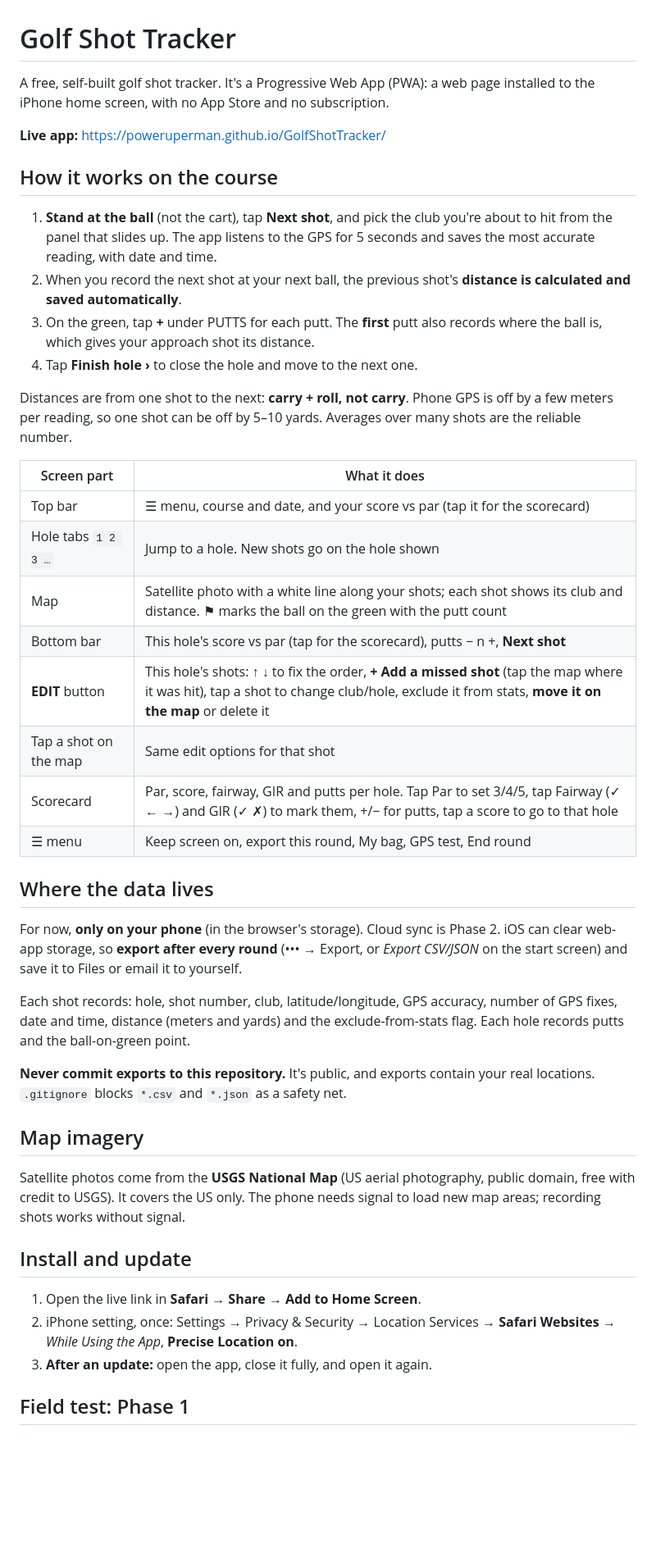
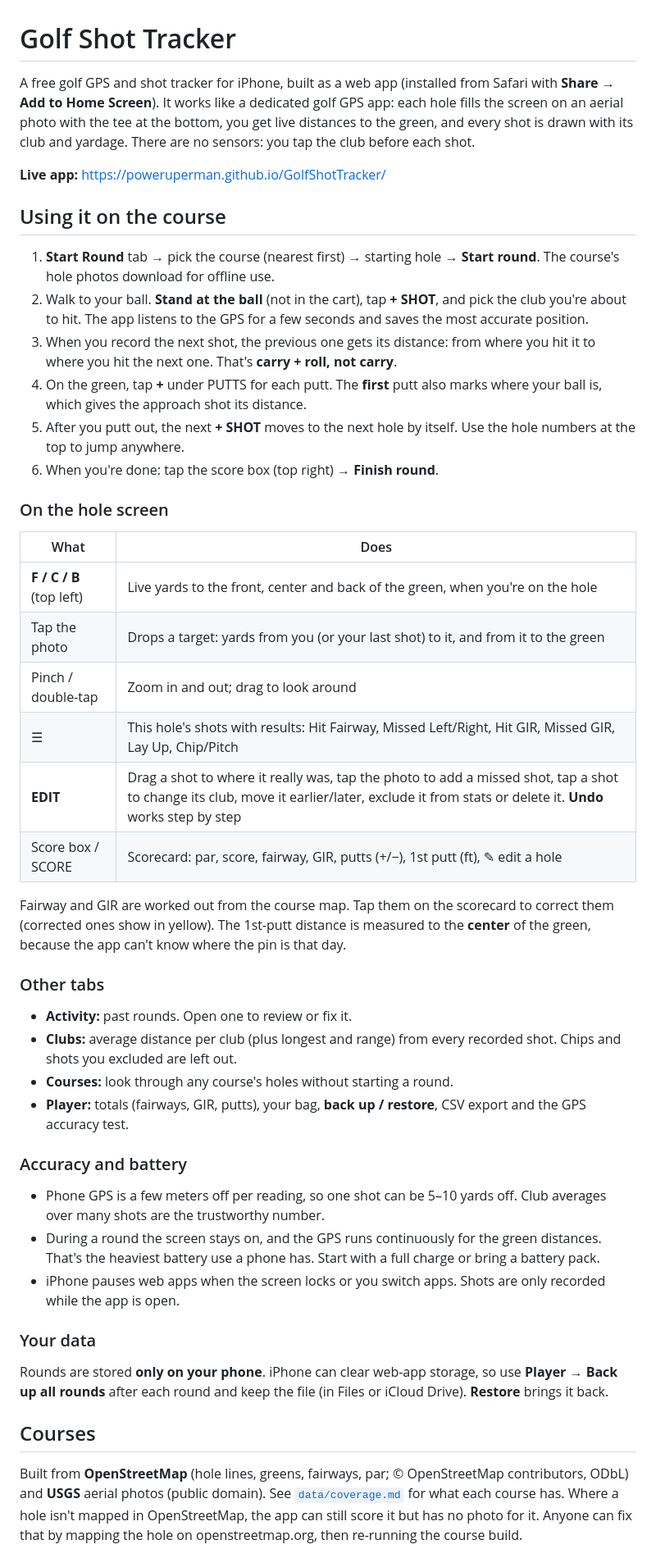
Before and after one commit to poweruperman/GolfShotTracker, a Markdown page: README.md, the part around one of its changes. Shown at 82% size. Drawn GitHub-style; blank space fills up the shorter version.

Commit message:
Rewrite README for the new app
Co-Authored-By: Claude Opus 5.5 <noreply@anthropic.com>
Claude-Session: https://claude.ai/code/session_01MxsbNJmCvDJGFi7SmaMm36

```diff
--- a/README.md
+++ b/README.md
@@ -1,62 +1,76 @@
 # Golf Shot Tracker
 
-A free, self-built golf shot tracker. It's a Progressive Web App (PWA): a web
-page installed to the iPhone home screen, with no App Store and no subscription.
+A free golf GPS and shot tracker for iPhone, built as a web app (installed
+from Safari with **Share → Add to Home Screen**). It works like a dedicated
+golf GPS app: each hole fills the screen on an aerial photo with the tee at
+the bottom, you get live distances to the green, and every shot is drawn with
+its club and yardage. There are no sensors: you tap the club before each shot.
 
 **Live app:** https://poweruperman.github.io/GolfShotTracker/
 
-## How it works on the course
+## Using it on the course
 
-1. **Stand at the ball** (not the cart), tap **Next shot**, and pick the club
-   you're about to hit from the panel that slides up. The app listens to the
-   GPS for 5 seconds and saves the most accurate reading, with date and time.
-2. When you record the next shot at your next ball, the previous shot's
-   **distance is calculated and saved automatically**.
-3. On the green, tap **+** under PUTTS for each putt. The **first** putt also
-   records where the ball is, which gives your approach shot its distance.
-4. Tap **Finish hole ›** to close the hole and move to the next one.
+1. **Start Round** tab → pick the course (nearest first) → starting hole →
+   **Start round**. The course's hole photos download for offline use.
+2. Walk to your ball. **Stand at the ball** (not in the cart), tap **+ SHOT**,
+   and pick the club you're about to hit. The app listens to the GPS for a
+   few seconds and saves the most accurate position.
+3. When you record the next shot, the previous one gets its distance:
+   from where you hit it to where you hit the next one. That's
+   **carry + roll, not carry**.
+4. On the green, tap **+** under PUTTS for each putt. The **first** putt also
+   marks where your ball is, which gives the approach shot its distance.
+5. After you putt out, the next **+ SHOT** moves to the next hole by itself.
+   Use the hole numbers at the top to jump anywhere.
+6. When you're done: tap the score box (top right) → **Finish round**.
 
-Distances are from one shot to the next: **carry + roll, not carry**. Phone
-GPS is off by a few meters per reading, so one shot can be off by 5–10 yards.
-Averages over many shots are the reliable number.
+### On the hole screen
 
-| Screen part | What it does |
+| What | Does |
 |---|---|
-| Top bar | ☰ menu, course and date, and your score vs par (tap it for the scorecard) |
-| Hole tabs `1 2 3 …` | Jump to a hole. New shots go on the hole shown |
-| Map | Satellite photo with a white line along your shots; each shot shows its club and distance. ⚑ marks the ball on the green with the putt count |
-| Bottom bar | This hole's score vs par (tap for the scorecard), putts − n +, **Next shot** |
-| **EDIT** button | This hole's shots: ↑ ↓ to fix the order, **+ Add a missed shot** (tap the map where it was hit), tap a shot to change club/hole, exclude it from stats, **move it on the map** or delete it |
-| Tap a shot on the map | Same edit options for that shot |
-| Scorecard | Par, score, fairway, GIR and putts per hole. Tap Par to set 3/4/5, tap Fairway (✓ ← →) and GIR (✓ ✗) to mark them, +/− for putts, tap a score to go to that hole |
-| ☰ menu | Keep screen on, export this round, My bag, GPS test, End round |
+| **F / C / B** (top left) | Live yards to the front, center and back of the green, when you're on the hole |
+| Tap the photo | Drops a target: yards from you (or your last shot) to it, and from it to the green |
+| Pinch / double-tap | Zoom in and out; drag to look around |
+| ☰ | This hole's shots with results: Hit Fairway, Missed Left/Right, Hit GIR, Missed GIR, Lay Up, Chip/Pitch |
+| **EDIT** | Drag a shot to where it really was, tap the photo to add a missed shot, tap a shot to change its club, move it earlier/later, exclude it from stats or delete it. **Undo** works step by step |
+| Score box / SCORE | Scorecard: par, score, fairway, GIR, putts (+/−), 1st putt (ft), ✎ edit a hole |
 
-## Where the data lives
+Fairway and GIR are worked out from the course map. Tap them on the
+scorecard to correct them (corrected ones show in yellow). The 1st-putt
+distance is measured to the **center** of the green, because the app can't
+know where the pin is that day.
 
-For now, **only on your phone** (in the browser's storage). Cloud sync is
-Phase 2. iOS can clear web-app storage, so **export after every round**
-(••• → Export, or *Export CSV/JSON* on the start screen) and save it to Files
-or email it to yourself.
+### Other tabs
 
-Each shot records: hole, shot number, club, latitude/longitude, GPS accuracy,
-number of GPS fixes, date and time, distance (meters and yards) and the
-exclude-from-stats flag. Each hole records putts and the ball-on-green point.
+- **Activity:** past rounds. Open one to review or fix it.
+- **Clubs:** average distance per club (plus longest and range) from every
+  recorded shot. Chips and shots you excluded are left out.
+- **Courses:** look through any course's holes without starting a round.
+- **Player:** totals (fairways, GIR, putts), your bag, **back up / restore**,
+  CSV export and the GPS accuracy test.
 
-**Never commit exports to this repository.** It's public, and exports contain
-your real locations. `.gitignore` blocks `*.csv` and `*.json` as a safety net.
+### Accuracy and battery
 
-## Map imagery
+- Phone GPS is a few meters off per reading, so one shot can be 5–10 yards
+  off. Club averages over many shots are the trustworthy number.
+- During a round the screen stays on, and the GPS runs continuously for the
+  green distances. That's the heaviest battery use a phone has. Start with a
+  full charge or bring a battery pack.
+- iPhone pauses web apps when the screen locks or you switch apps. Shots are
+  only recorded while the app is open.
 
-Satellite photos come from the **USGS National Map** (US aerial photography,
-public domain, free with credit to USGS). It covers the US only. The phone
-needs signal to load new map areas; recording shots works without signal.
+### Your data
 
-## Install and update
+Rounds are stored **only on your phone**. iPhone can clear web-app storage,
+so use **Player → Back up all rounds** after each round and keep the file
+(in Files or iCloud Drive). **Restore** brings it back.
 
-1. Open the live link in **Safari** → **Share** → **Add to Home Screen**.
-2. iPhone setting, once: Settings → Privacy & Security → Location Services →
-   **Safari Websites** → *While Using the App*, **Precise Location on**.
-3. **After an update:** open the app, close it fully, and open it again.
+## Courses
 
-## Field test: Phase 1
+Built from **OpenStreetMap** (hole lines, greens, fairways, par; ©
+OpenStreetMap contributors, ODbL) and **USGS** aerial photos (public domain).
+See [`data/coverage.md`](data/coverage.md) for what each course has. Where a
+hole isn't mapped in OpenStreetMap, the app can still score it but has no
+photo for it. Anyone can fix that by mapping the hole on openstreetmap.org,
+then re-running the course build.
 
```
Also changed, not shown: other parts of README.md (+20 -32 lines).
